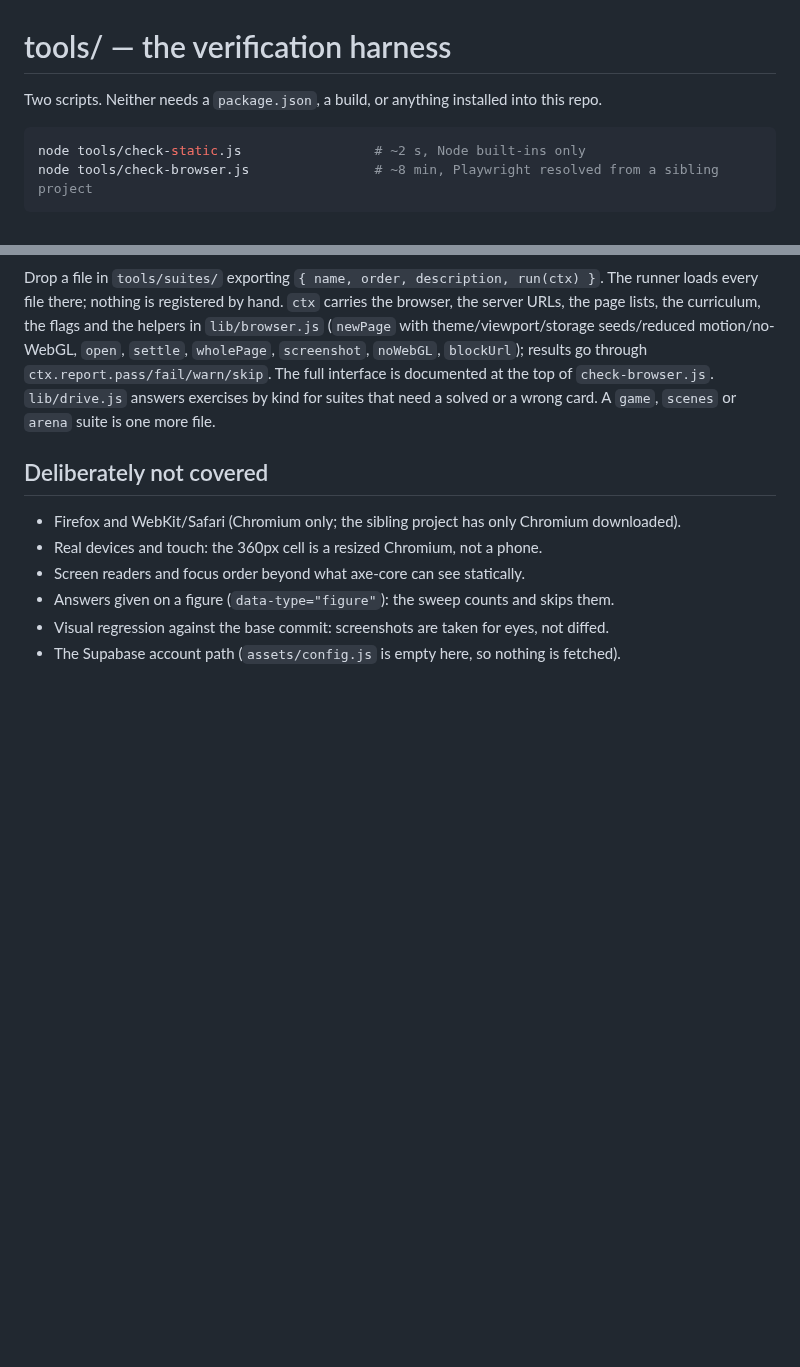
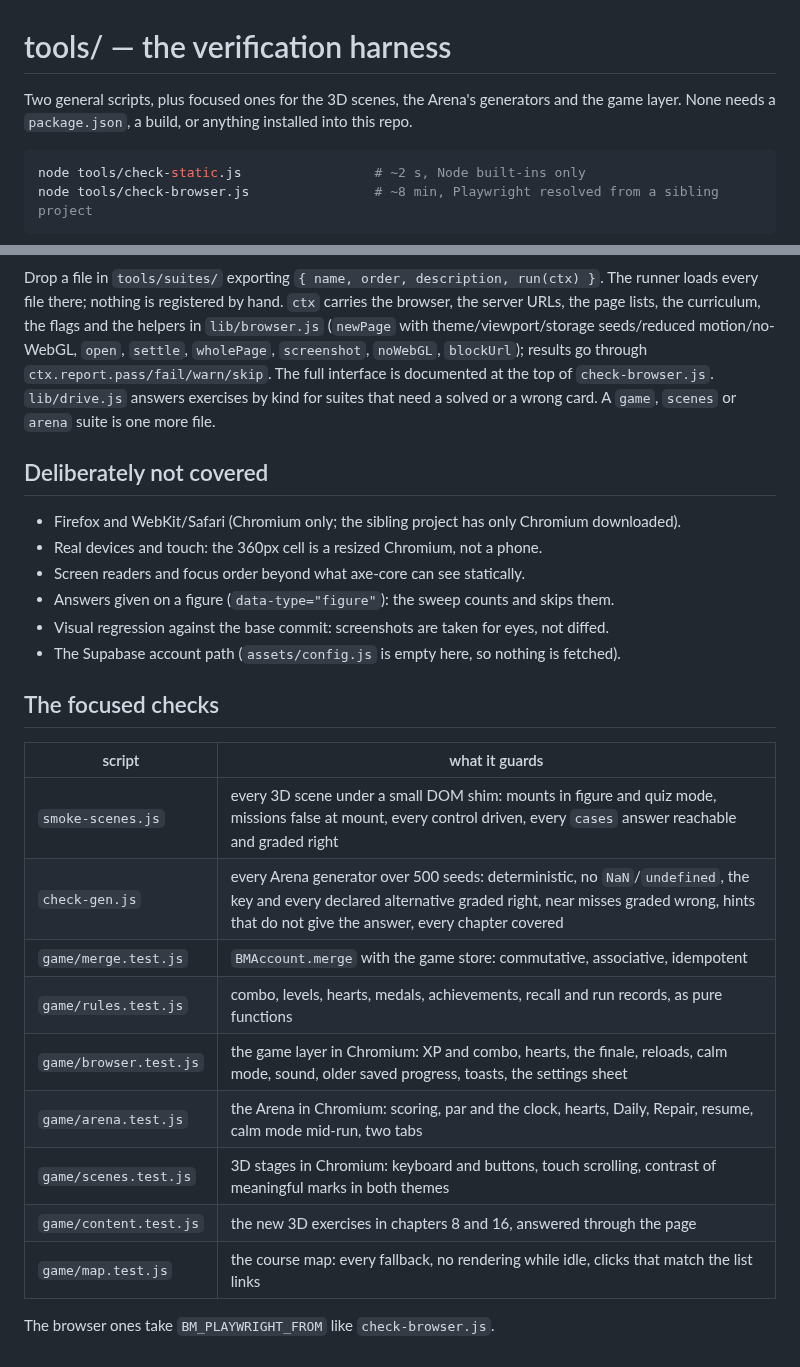
Before and after one commit to SophanaSok/basic-mathematics, a Markdown page: tools/README.md, 2 parts joined by grey strips. GitHub-like rendering; blank space fills up the shorter version.

Commit message:
List the focused checks in both READMEs
Co-Authored-By: Claude Opus 5.5 <noreply@anthropic.com>

````diff
--- a/tools/README.md
+++ b/tools/README.md
@@ -1,6 +1,7 @@
 # tools/ — the verification harness
 
-Two scripts. Neither needs a `package.json`, a build, or anything installed into this repo.
+Two general scripts, plus focused ones for the 3D scenes, the Arena's generators and the game
+layer. None needs a `package.json`, a build, or anything installed into this repo.
 
 ```sh
 node tools/check-static.js                 # ~2 s, Node built-ins only
@@ -96,3 +97,19 @@ that need a solved or a wrong card. A `game`, `scenes` or `arena` suite is one m
 - Answers given on a figure (`data-type="figure"`): the sweep counts and skips them.
 - Visual regression against the base commit: screenshots are taken for eyes, not diffed.
 - The Supabase account path (`assets/config.js` is empty here, so nothing is fetched).
+
+## The focused checks
+
+| script | what it guards |
+| --- | --- |
+| `smoke-scenes.js` | every 3D scene under a small DOM shim: mounts in figure and quiz mode, missions false at mount, every control driven, every `cases` answer reachable and graded right |
+| `check-gen.js` | every Arena generator over 500 seeds: deterministic, no `NaN`/`undefined`, the key and every declared alternative graded right, near misses graded wrong, hints that do not give the answer, every chapter covered |
+| `game/merge.test.js` | `BMAccount.merge` with the game store: commutative, associative, idempotent |
+| `game/rules.test.js` | combo, levels, hearts, medals, achievements, recall and run records, as pure functions |
+| `game/browser.test.js` | the game layer in Chromium: XP and combo, hearts, the finale, reloads, calm mode, sound, older saved progress, toasts, the settings sheet |
+| `game/arena.test.js` | the Arena in Chromium: scoring, par and the clock, hearts, Daily, Repair, resume, calm mode mid-run, two tabs |
+| `game/scenes.test.js` | 3D stages in Chromium: keyboard and buttons, touch scrolling, contrast of meaningful marks in both themes |
+| `game/content.test.js` | the new 3D exercises in chapters 8 and 16, answered through the page |
+| `game/map.test.js` | the course map: every fallback, no rendering while idle, clicks that match the list links |
+
+The browser ones take `BM_PLAYWRIGHT_FROM` like `check-browser.js`.
````
Also changed, not shown: README.md (+6 -0 lines).
